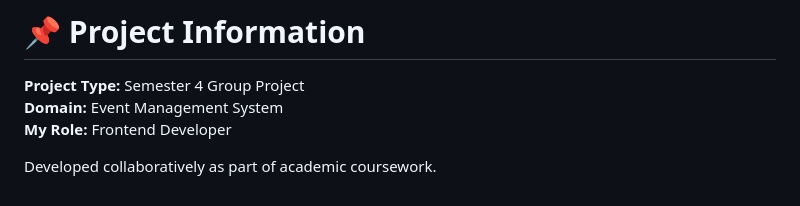
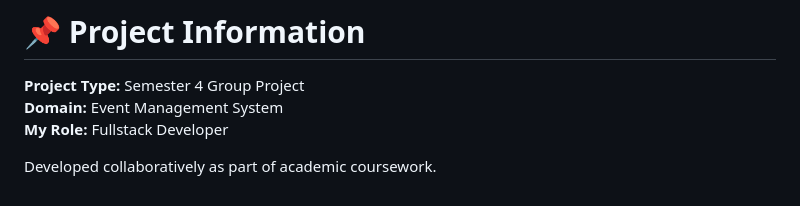
Before and after one commit to sharmin06/DoItForThePlot, a Markdown page: README.md, the part around the change. Rendered like a GitHub page.

Commit message:
Update role from Frontend Developer to Fullstack Developer

```diff
--- a/README.md
+++ b/README.md
@@ -193,6 +193,6 @@ cd DoItForThePlot
 
 **Project Type:** Semester 4 Group Project
 **Domain:** Event Management System
-**My Role:** Frontend Developer
+**My Role:** Fullstack Developer
 
 Developed collaboratively as part of academic coursework.
```
